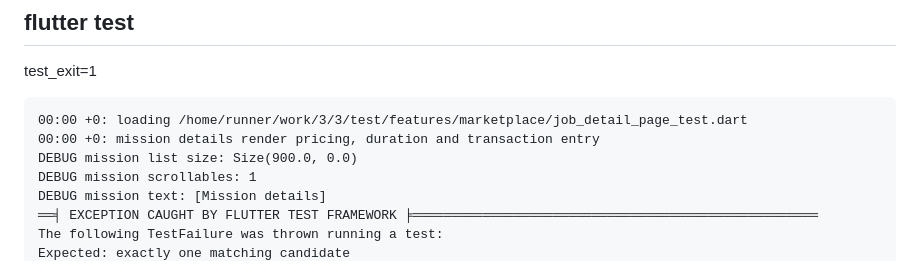
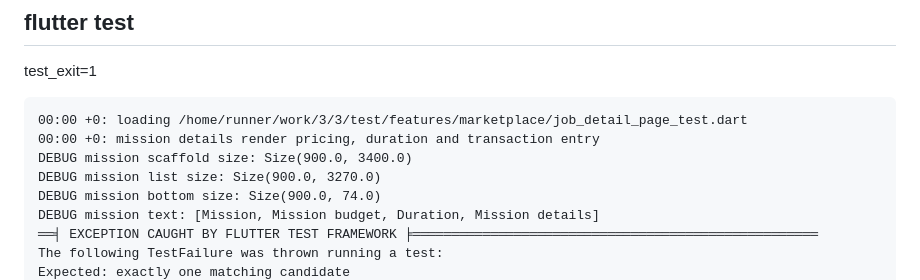
Before and after one commit to amirdavodpour-stack/3, a Markdown page: test-results/job-detail-current-verification.md, the part around one of its changes. GitHub-like rendering.

````diff
--- a/test-results/job-detail-current-verification.md
+++ b/test-results/job-detail-current-verification.md
@@ -61,9 +61,10 @@ test_exit=1
 ```text
 00:00 +0: loading /home/runner/work/3/3/test/features/marketplace/job_detail_page_test.dart
 00:00 +0: mission details render pricing, duration and transaction entry
-DEBUG mission list size: Size(900.0, 0.0)
-DEBUG mission scrollables: 1
-DEBUG mission text: [Mission details]
+DEBUG mission scaffold size: Size(900.0, 3400.0)
+DEBUG mission list size: Size(900.0, 3270.0)
+DEBUG mission bottom size: Size(900.0, 74.0)
+DEBUG mission text: [Mission, Mission budget, Duration, Mission details]
 ══╡ EXCEPTION CAUGHT BY FLUTTER TEST FRAMEWORK ╞════════════════════════════════════════════════════
 The following TestFailure was thrown running a test:
 Expected: exactly one matching candidate
````
Also changed, not shown: other parts of test-results/job-detail-current-verification.md (+14 -62 lines).
